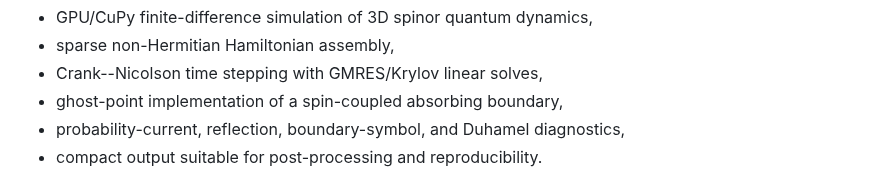
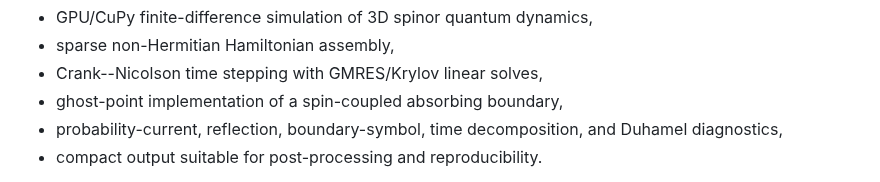
Before and after one commit to jloOop/Boundary-Spin-Momentum-Filtering-Data, a Markdown page: Solvers/READMe.md, the part around the change. Drawn GitHub-style.

```diff
--- a/Solvers/READMe.md
+++ b/Solvers/READMe.md
@@ -14,7 +14,7 @@ For an industry or scientific-computing reader, this folder demonstrates:
 - sparse non-Hermitian Hamiltonian assembly,
 - Crank--Nicolson time stepping with GMRES/Krylov linear solves,
 - ghost-point implementation of a spin-coupled absorbing boundary,
-- probability-current, reflection, boundary-symbol, and Duhamel diagnostics,
+- probability-current, reflection, boundary-symbol, time decomposition, and Duhamel diagnostics,
 - compact output suitable for post-processing and reproducibility.
 
 The physical observable throughout the project is the **detector-present roof flux**, equivalently the **norm loss** of the non-unitary spinor absorbing-boundary evolution.  These scripts should therefore be read as simulations and diagnostics of a detector model, not as detector-free arrival-time simulations.
```
